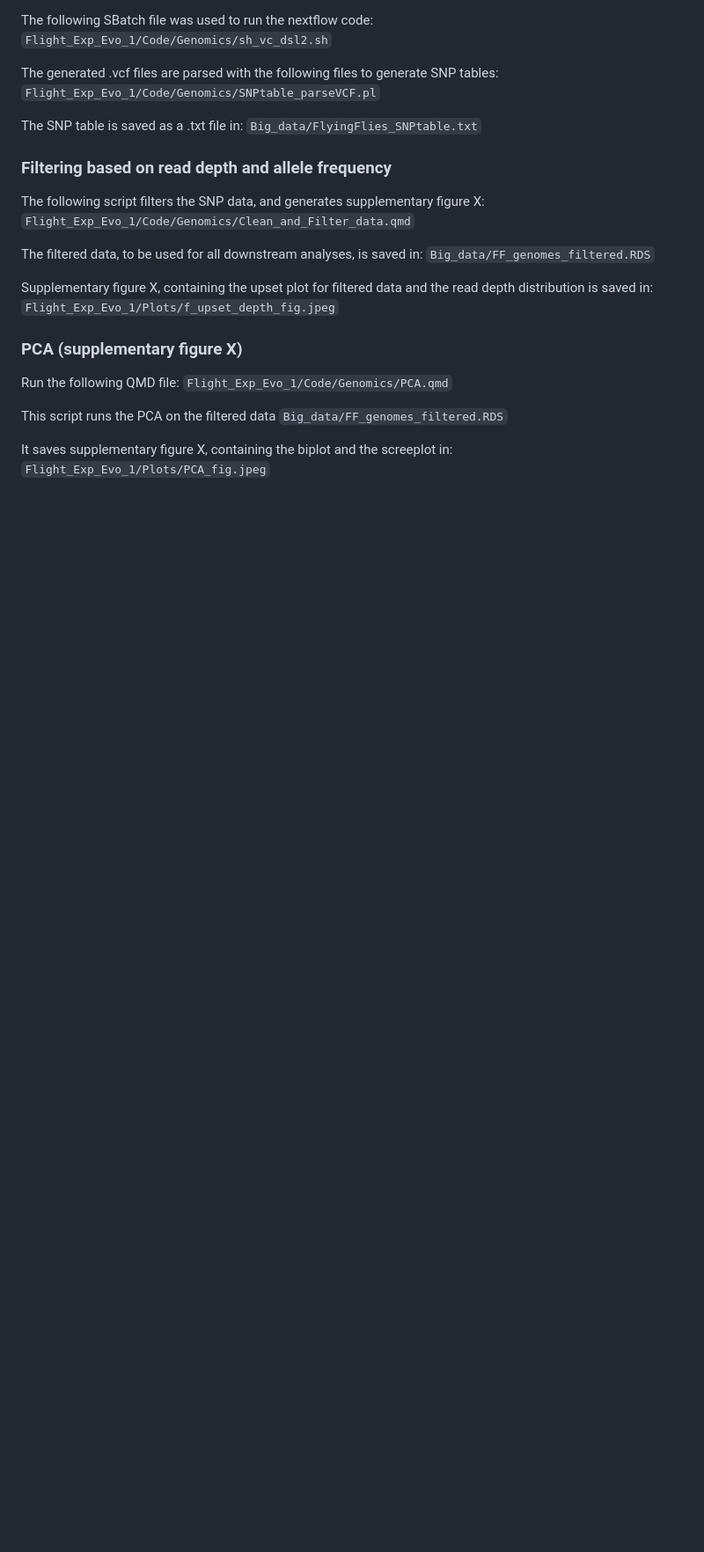
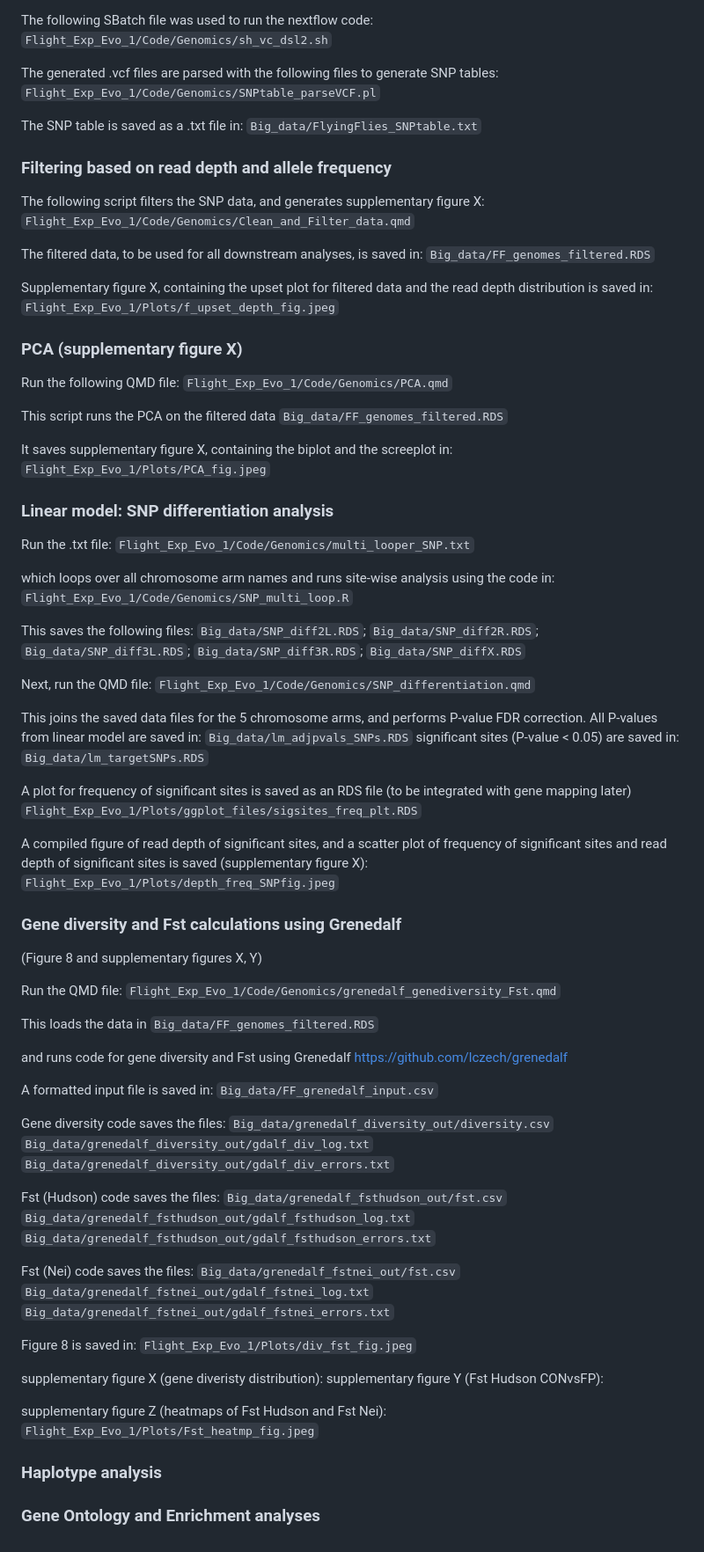
Before and after one commit to EGKingLab/Flying-Flies, a Markdown page: README.md, the part around the change. Shown at 88% size. GitHub-like rendering; blank space fills up the shorter version.

Commit message:
Added instructions for running SNP differentiation analyses, Grenedalf code for gene diversity and Fst.

```diff
--- a/README.md
+++ b/README.md
@@ -197,3 +197,78 @@ This script runs the PCA on the filtered data
 
 It saves supplementary figure X, containing the biplot and the screeplot
 in: `Flight_Exp_Evo_1/Plots/PCA_fig.jpeg`
+
+### Linear model: SNP differentiation analysis
+
+Run the .txt file:
+`Flight_Exp_Evo_1/Code/Genomics/multi_looper_SNP.txt`
+
+which loops over all chromosome arm names and
+runs site-wise analysis using the code in:
+`Flight_Exp_Evo_1/Code/Genomics/SNP_multi_loop.R`
+
+This saves the following files:
+`Big_data/SNP_diff2L.RDS`; `Big_data/SNP_diff2R.RDS`; `Big_data/SNP_diff3L.RDS`;
+`Big_data/SNP_diff3R.RDS`; `Big_data/SNP_diffX.RDS`
+
+Next, run the QMD file:
+`Flight_Exp_Evo_1/Code/Genomics/SNP_differentiation.qmd`
+
+This joins the saved data files for the 5 chromosome arms, and performs P-value
+FDR correction.
+All P-values from linear model are saved in:
+`Big_data/lm_adjpvals_SNPs.RDS`
+significant sites (P-value < 0.05) are saved in:
+`Big_data/lm_targetSNPs.RDS`
+
+A plot for frequency of significant sites is saved as an RDS file
+(to be integrated with gene mapping later)
+`Flight_Exp_Evo_1/Plots/ggplot_files/sigsites_freq_plt.RDS`
+
+A compiled figure of read depth of significant sites, and a scatter plot of
+frequency of significant sites and read depth of significant sites is saved
+(supplementary figure X):
+`Flight_Exp_Evo_1/Plots/depth_freq_SNPfig.jpeg`
+
+### Gene diversity and Fst calculations using Grenedalf
+(Figure 8 and supplementary figures X, Y)
+
+Run the QMD file:
+`Flight_Exp_Evo_1/Code/Genomics/grenedalf_genediversity_Fst.qmd`
+
+This loads the data in `Big_data/FF_genomes_filtered.RDS`
+
+and runs code for gene diversity and Fst using Grenedalf
+https://github.com/lczech/grenedalf
+
+A formatted input file is saved in:
+`Big_data/FF_grenedalf_input.csv`
+
+Gene diversity code saves the files:
+`Big_data/grenedalf_diversity_out/diversity.csv`
+`Big_data/grenedalf_diversity_out/gdalf_div_log.txt`
+`Big_data/grenedalf_diversity_out/gdalf_div_errors.txt`
+
+Fst (Hudson) code saves the files:
+`Big_data/grenedalf_fsthudson_out/fst.csv`
+`Big_data/grenedalf_fsthudson_out/gdalf_fsthudson_log.txt`
+`Big_data/grenedalf_fsthudson_out/gdalf_fsthudson_errors.txt`
+
+Fst (Nei) code saves the files:
+`Big_data/grenedalf_fstnei_out/fst.csv`
+`Big_data/grenedalf_fstnei_out/gdalf_fstnei_log.txt`
+`Big_data/grenedalf_fstnei_out/gdalf_fstnei_errors.txt`
+
+Figure 8 is saved in:
+`Flight_Exp_Evo_1/Plots/div_fst_fig.jpeg`
+
+supplementary figure X (gene diveristy distribution):
+supplementary figure Y (Fst Hudson CONvsFP):
+
+supplementary figure Z (heatmaps of Fst Hudson and Fst Nei):
+`Flight_Exp_Evo_1/Plots/Fst_heatmp_fig.jpeg`
+
+### Haplotype analysis
+
+
+### Gene Ontology and Enrichment analyses
```
